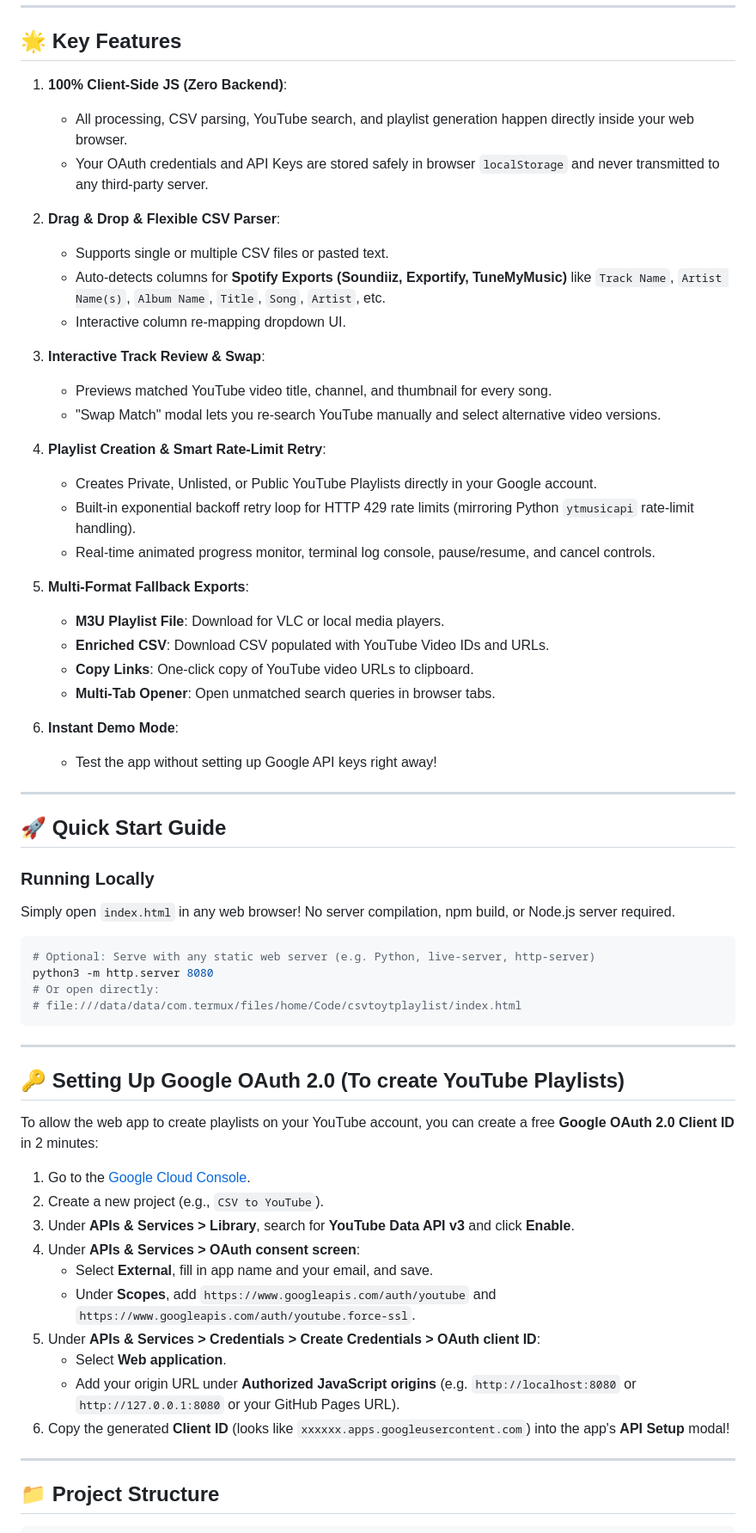
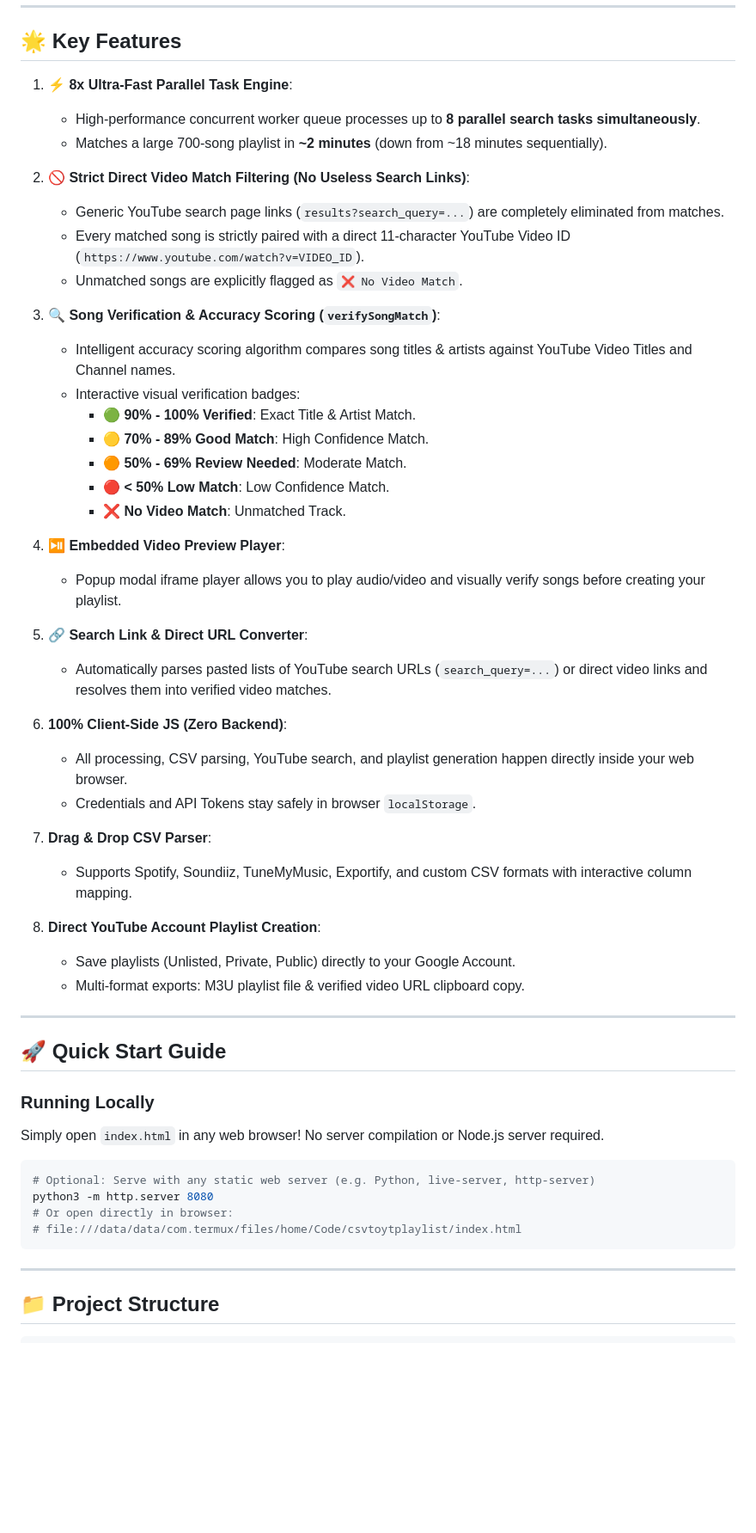
Before and after one commit to codeturbulent/Csvtoplaylist, a Markdown page: README.md, the part around one of its changes. Shown at 86% size. Rendered like a GitHub page; blank space fills up the shorter version.

Commit message:
Docs: Update README.md with 8x parallel performance benchmarks, song verification, and direct video match documentation

````diff
--- a/README.md
+++ b/README.md
@@ -9,64 +10,54 @@ A modern, responsive, client-side web application to convert track CSV files int
 
 ## 🌟 Key Features
 
-1. **100% Client-Side JS (Zero Backend)**:
+1. **⚡ 8x Ultra-Fast Parallel Task Engine**:
+   - High-performance concurrent worker queue processes up to **8 parallel search tasks simultaneously**.
+   - Matches a large 700-song playlist in **~2 minutes** (down from ~18 minutes sequentially).
+
+2. **🚫 Strict Direct Video Match Filtering (No Useless Search Links)**:
+   - Generic YouTube search page links (`results?search_query=...`) are completely eliminated from matches.
+   - Every matched song is strictly paired with a direct 11-character YouTube Video ID (`https://www.youtube.com/watch?v=VIDEO_ID`).
+   - Unmatched songs are explicitly flagged as `❌ No Video Match`.
+
+3. **🔍 Song Verification & Accuracy Scoring (`verifySongMatch`)**:
+   - Intelligent accuracy scoring algorithm compares song titles & artists against YouTube Video Titles and Channel names.
+   - Interactive visual verification badges:
+     - 🟢 **90% - 100% Verified**: Exact Title & Artist Match.
+     - 🟡 **70% - 89% Good Match**: High Confidence Match.
+     - 🟠 **50% - 69% Review Needed**: Moderate Match.
+     - 🔴 **< 50% Low Match**: Low Confidence Match.
+     - ❌ **No Video Match**: Unmatched Track.
+
+4. **⏯️ Embedded Video Preview Player**:
+   - Popup modal iframe player allows you to play audio/video and visually verify songs before creating your playlist.
+
+5. **🔗 Search Link & Direct URL Converter**:
+   - Automatically parses pasted lists of YouTube search URLs (`search_query=...`) or direct video links and resolves them into verified video matches.
+
+6. **100% Client-Side JS (Zero Backend)**:
    - All processing, CSV parsing, YouTube search, and playlist generation happen directly inside your web browser.
-   - Your OAuth credentials and API Keys are stored safely in browser `localStorage` and never transmitted to any third-party server.
+   - Credentials and API Tokens stay safely in browser `localStorage`.
 
-2. **Drag & Drop & Flexible CSV Parser**:
-   - Supports single or multiple CSV files or pasted text.
-   - Auto-detects columns for **Spotify Exports (Soundiiz, Exportify, TuneMyMusic)** like `Track Name`, `Artist Name(s)`, `Album Name`, `Title`, `Song`, `Artist`, etc.
-   - Interactive column re-mapping dropdown UI.
+7. **Drag & Drop CSV Parser**:
+   - Supports Spotify, Soundiiz, TuneMyMusic, Exportify, and custom CSV formats with interactive column mapping.
 
-3. **Interactive Track Review & Swap**:
-   - Previews matched YouTube video title, channel, and thumbnail for every song.
-   - "Swap Match" modal lets you re-search YouTube manually and select alternative video versions.
-
-4. **Playlist Creation & Smart Rate-Limit Retry**:
-   - Creates Private, Unlisted, or Public YouTube Playlists directly in your Google account.
-   - Built-in exponential backoff retry loop for HTTP 429 rate limits (mirroring Python `ytmusicapi` rate-limit handling).
-   - Real-time animated progress monitor, terminal log console, pause/resume, and cancel controls.
-
-5. **Multi-Format Fallback Exports**:
-   - **M3U Playlist File**: Download for VLC or local media players.
-   - **Enriched CSV**: Download CSV populated with YouTube Video IDs and URLs.
-   - **Copy Links**: One-click copy of YouTube video URLs to clipboard.
-   - **Multi-Tab Opener**: Open unmatched search queries in browser tabs.
-
-6. **Instant Demo Mode**:
-   - Test the app without setting up Google API keys right away!
+8. **Direct YouTube Account Playlist Creation**:
+   - Save playlists (Unlisted, Private, Public) directly to your Google Account.
+   - Multi-format exports: M3U playlist file & verified video URL clipboard copy.
 
 ---
 
 ## 🚀 Quick Start Guide
 
 ### Running Locally
-Simply open `index.html` in any web browser!
-No server compilation, npm build, or Node.js server required.
+Simply open `index.html` in any web browser! No server compilation or Node.js server required.
 
 ```bash
 # Optional: Serve with any static web server (e.g. Python, live-server, http-server)
 python3 -m http.server 8080
-# Or open directly:
+# Or open directly in browser:
 # file:///data/data/com.termux/files/home/Code/csvtoytplaylist/index.html
 ```
-
----
-
-## 🔑 Setting Up Google OAuth 2.0 (To create YouTube Playlists)
-
-To allow the web app to create playlists on your YouTube account, you can create a free **Google OAuth 2.0 Client ID** in 2 minutes:
-
-1. Go to the [Google Cloud Console](https://console.cloud.google.com/).
-2. Create a new project (e.g., `CSV to YouTube`).
-3. Under **APIs & Services > Library**, search for **YouTube Data API v3** and click **Enable**.
-4. Under **APIs & Services > OAuth consent screen**:
-   - Select **External**, fill in app name and your email, and save.
-   - Under **Scopes**, add `https://www.googleapis.com/auth/youtube` and `https://www.googleapis.com/auth/youtube.force-ssl`.
-5. Under **APIs & Services > Credentials > Create Credentials > OAuth client ID**:
-   - Select **Web application**.
-   - Add your origin URL under **Authorized JavaScript origins** (e.g. `http://localhost:8080` or `http://127.0.0.1:8080` or your GitHub Pages URL).
-6. Copy the generated **Client ID** (looks like `xxxxxx.apps.googleusercontent.com`) into the app's **API Setup** modal!
 
 ---
 
````
Also changed, not shown: other parts of README.md (+6 -6 lines).
